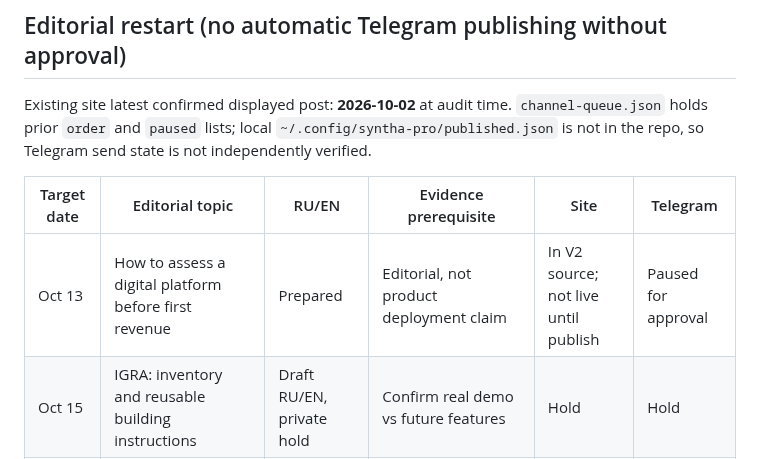
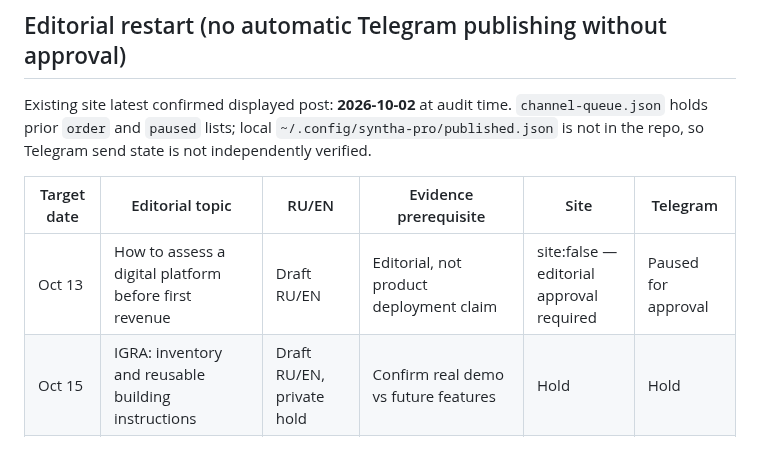
Before and after one commit to PetrFedin/page, a Markdown page: docs/PAGE_V2_RELEASE_CONVERSION_EDITORIAL_2026-10-13.md, the part around the change. GitHub-like rendering.

Commit message:
editorial: keep October 13 investor article private until explicit publication approval

```diff
--- a/docs/PAGE_V2_RELEASE_CONVERSION_EDITORIAL_2026-10-13.md
+++ b/docs/PAGE_V2_RELEASE_CONVERSION_EDITORIAL_2026-10-13.md
@@ -40,7 +40,7 @@ Existing site latest confirmed displayed post: **2026-10-02** at audit time. `ch
 
 | Target date | Editorial topic | RU/EN | Evidence prerequisite | Site | Telegram |
 | --- | --- | --- | --- | --- | --- |
-| Oct 13 | How to assess a digital platform before first revenue | Prepared | Editorial, not product deployment claim | In V2 source; not live until publish | Paused for approval |
+| Oct 13 | How to assess a digital platform before first revenue | Draft RU/EN | Editorial, not product deployment claim | site:false — editorial approval required | Paused for approval |
 | Oct 15 | IGRA: inventory and reusable building instructions | Draft RU/EN, private hold | Confirm real demo vs future features | Hold | Hold |
 | Oct 17 | Marco: buyer size matrix and repeat-order journey | Draft RU/EN, private hold | Confirm lifecycle status | Hold | Hold |
 | Oct 20 | Antiqua: artwork provenance and source uncertainty | Planned | Attribute only checked artworks | Hold | Hold |
```
